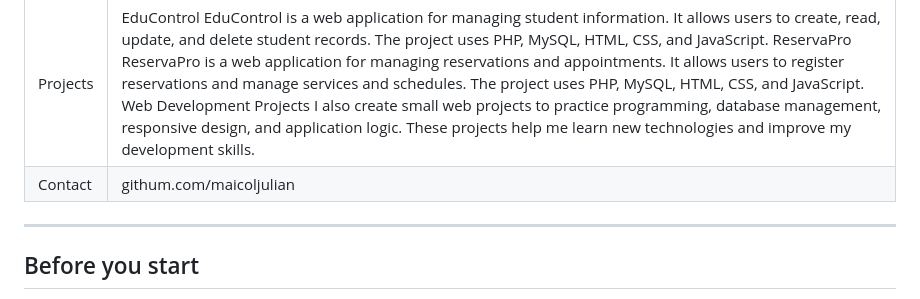
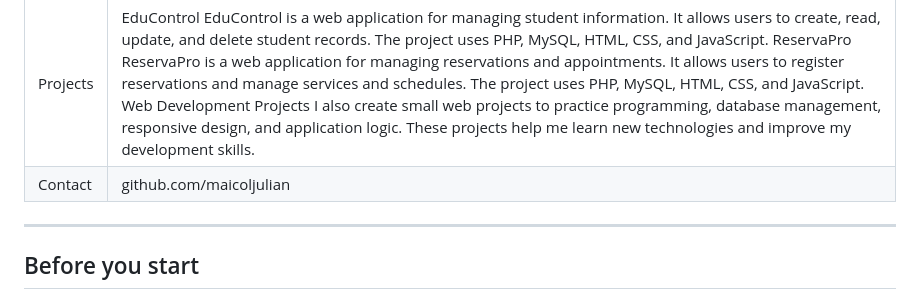
Before and after one commit to maicoljulian/Perfil-web-Maicol, a Markdown page: README.md, the part around the change. Rendered like a GitHub page.

Commit message:
Fix typo in contact link from 'githum' to 'github'

```diff
--- a/README.md
+++ b/README.md
@@ -18,7 +18,7 @@ A public web page with six sections:
 | Skills | HTML — I use HTML to create the structure of web pages. CSS — I use CSS to design responsive and attractive interfaces. JavaScript — I use JavaScript to add interaction and functionality to web applications. PHP — I use PHP to develop dynamic web applications and work with databases. MySQL — I use MySQL to store and manage application data. Professional Skills Teamwork — I work well with other people and share ideas. Communication — I communicate my ideas clearly and listen to other people. Problem-solving — I look for practical solutions when I have a technical problem. |
 | Resume |Education Systems Engineering Student I study Systems Engineering and learn about programming, databases, web development, and computer systems. Experience. I build personal and academic web projects to practice my programming skills. I work with technologies such as HTML, CSS, JavaScript, PHP, MySQL, and Laravel. These projects help me understand how web applications work and improve my programming skills.|
 | Projects | EduControl EduControl is a web application for managing student information. It allows users to create, read, update, and delete student records. The project uses PHP, MySQL, HTML, CSS, and JavaScript. ReservaPro ReservaPro is a web application for managing reservations and appointments. It allows users to register reservations and manage services and schedules. The project uses PHP, MySQL, HTML, CSS, and JavaScript. Web Development Projects I also create small web projects to practice programming, database management, responsive design, and application logic. These projects help me learn new technologies and improve my development skills. |
-| Contact | githum.com/maicoljulian |
+| Contact | github.com/maicoljulian |
 
 ---
 
```
